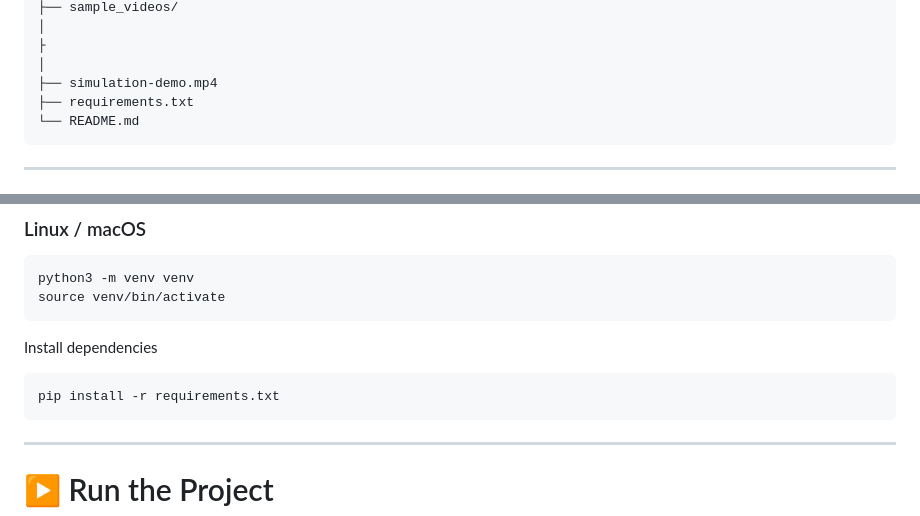
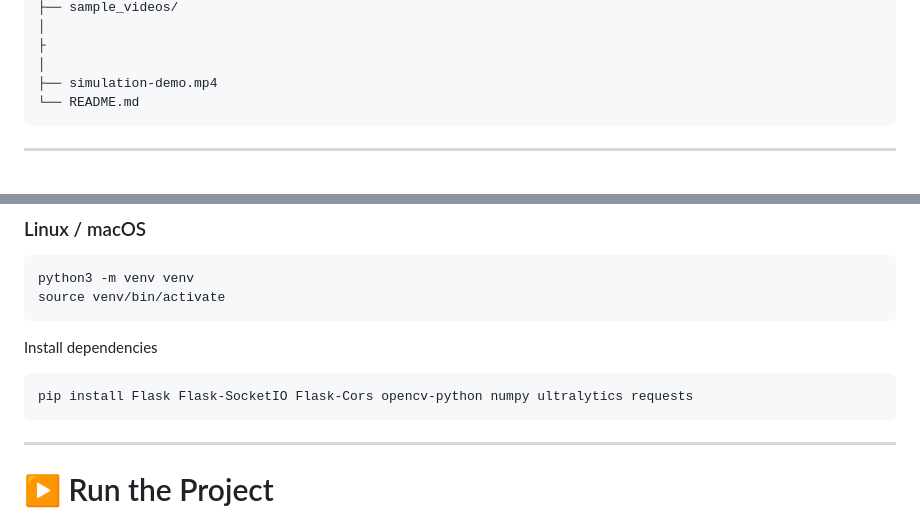
Before and after one commit to tdizhere/smart-traffic-management, a Markdown page: README.md, 2 parts joined by grey strips. Drawn GitHub-style.

````diff
--- a/README.md
+++ b/README.md
@@ -122,7 +122,6 @@ smart-city-traffic-management/
 ├
 │
 ├── simulation-demo.mp4
-├── requirements.txt
 └── README.md
 ```
 
@@ -156,7 +155,7 @@ source venv/bin/activate
 Install dependencies
 
 ```bash
-pip install -r requirements.txt
+pip install Flask Flask-SocketIO Flask-Cors opencv-python numpy ultralytics requests
 ```
 
 ---
````
